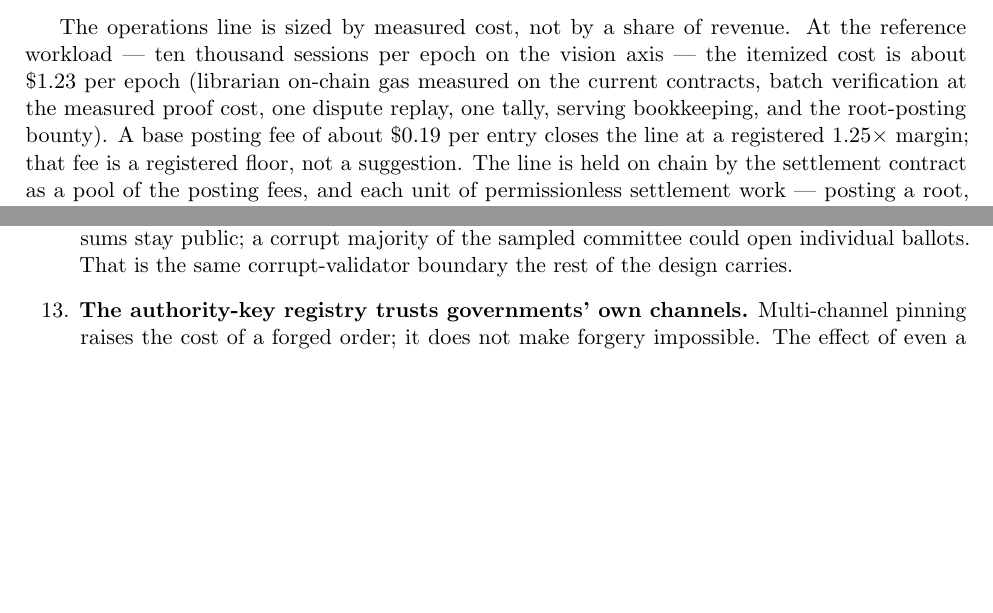
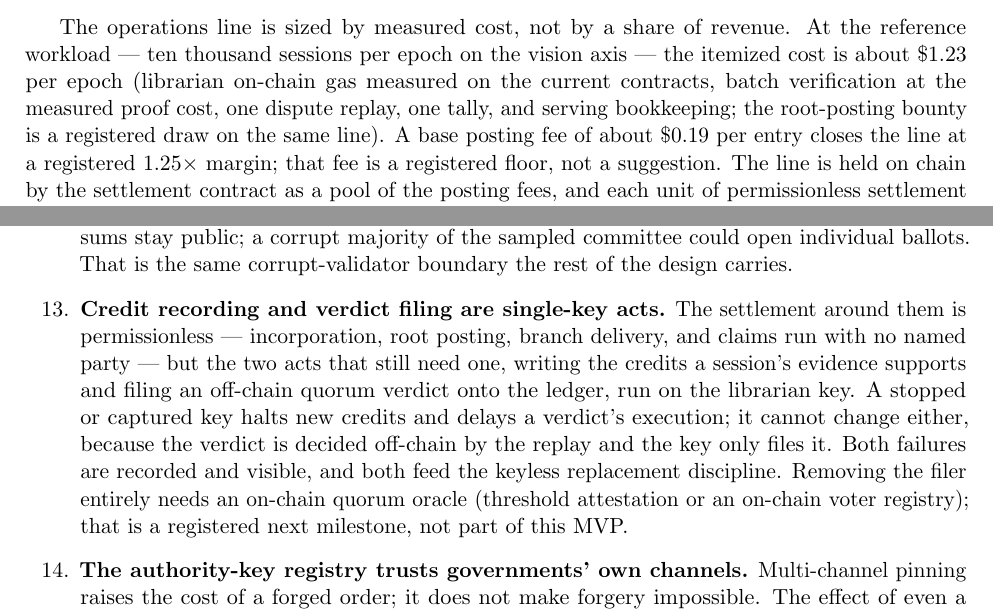
Before and after one commit to moazzamak/geode.network, a LaTeX paper (docs/WHITEPAPER_GEODE.tex): two parts of pages 40 and 50 of 60 before the commit and two parts of pages 40 and 50 of 61 after it, joined at a grey line, cut so that both start at the same text, the shorter picture padded with empty space. Compiled offline with pdfLaTeX.

Commit message:
Paper: known-limits + ops-line honesty after R3-F1
- Known limits gains a structural residual: credit recording and
  quorum-verdict filing are single-key acts. The settlement around
  them is permissionless (incorporation, root posting, branch
  delivery, claims), but recording credits and filing an off-chain
  quorum verdict still run on the librarian key; a stopped or
  captured key halts new credits and delays verdict execution, never
  changes either. Removing the filer needs the registered on-chain
  quorum oracle (threshold attestation / on-chain voter registry).
- Ops-line sizing: the $1.23/epoch figure stays the MEASURED itemized
  cost; the root-posting bounty is phrased as a registered draw on
  the same line, not a measured line item (it was not in the M363
  measurement).
- R3 doc: gates line corrected (1049/1049 braces after the
  known-limits item); registered follow-ups section added (deploy-
  posture wiring of the inbox/ops line + bounty is a launch-scope
  decision, not silently added; the quorum-oracle milestone).

No code change; whitepaper check PASS.

```diff
--- a/docs/WHITEPAPER_GEODE.tex
+++ b/docs/WHITEPAPER_GEODE.tex
@@ -2756,10 +2756,3 @@ revenue. At the reference workload --- ten thousand sessions per
 epoch on the vision axis --- the itemized cost is about
 \$1.23 per epoch (librarian on-chain gas measured on the current
 contracts, batch verification at the measured proof cost, one
-dispute replay, one tally, serving bookkeeping, and the
-root-posting bounty). A base posting fee of about \$0.19 per
-entry closes the line at a registered 1.25$\times$ margin; that
-fee is a registered floor, not a suggestion. The line is held on
-chain by the settlement contract as a pool of the posting fees,
-and each unit of permissionless settlement work --- posting a
-root, running a batch verification, replaying a dispute, tallying
@@ -2771 +2759,7 @@ and an empty pool skips a bounty publicly rather than minting
-one.
+dispute replay, one tally, and serving bookkeeping; the
+root-posting bounty is a registered draw on the same line). A
+base posting fee of about \$0.19 per entry closes the line at a
+registered 1.25$\times$ margin; that fee is a registered floor,
+not a suggestion. The line is held on chain by the settlement
+contract as a pool of the posting fees, and each unit of
+permissionless settlement work --- posting a root, running a
@@ -3392,6 +3392,20 @@ commitments, proofs, and opened sums stay public; a corrupt
 majority of the sampled committee could open individual ballots.
 That is the same corrupt-validator boundary the rest of the
 design carries.
+\item \textbf{Credit recording and verdict filing are single-key acts.}
+The settlement around them is permissionless --- incorporation,
+root posting, branch delivery, and claims run with no named
+party --- but the two acts that still need one, writing the
+credits a session's evidence supports and filing an off-chain
+quorum verdict onto the ledger, run on the librarian key. A
+stopped or captured key halts new credits and delays a verdict's
+execution; it cannot change either, because the verdict is
+decided off-chain by the replay and the key only files it. Both
+failures are recorded and visible, and both feed the keyless
+replacement discipline. Removing the filer entirely needs an
+on-chain quorum oracle (threshold attestation or an on-chain
+voter registry); that is a registered next milestone, not part of
+this MVP.
 \item \textbf{The authority-key registry trusts governments' own
 channels.} Multi-channel pinning raises the cost of a forged
 order; it does not make forgery impossible. The effect of even a
```
Also changed, not shown: analysis/WHITEPAPER_REVIEW_2026-08-29_R3.md (+25 -2 lines), docs/WHITEPAPER_GEODE.tex (11 more changed lines).
